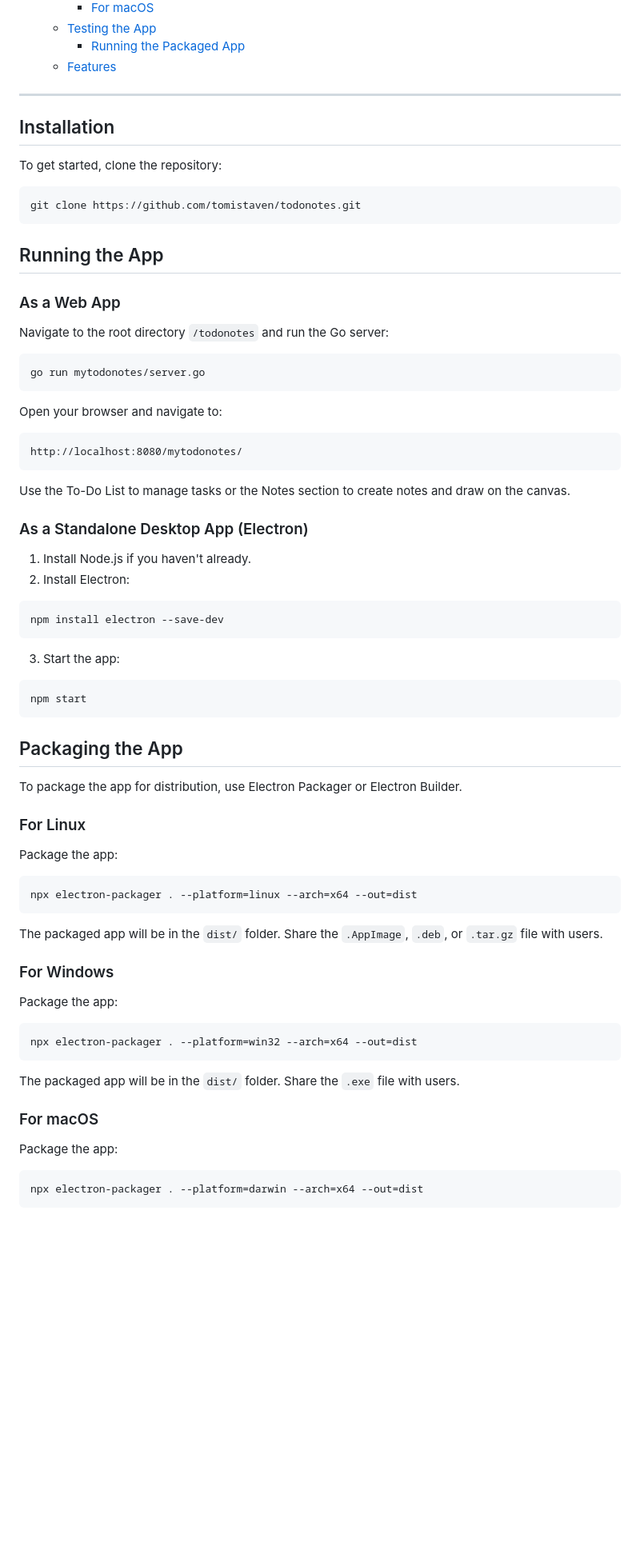
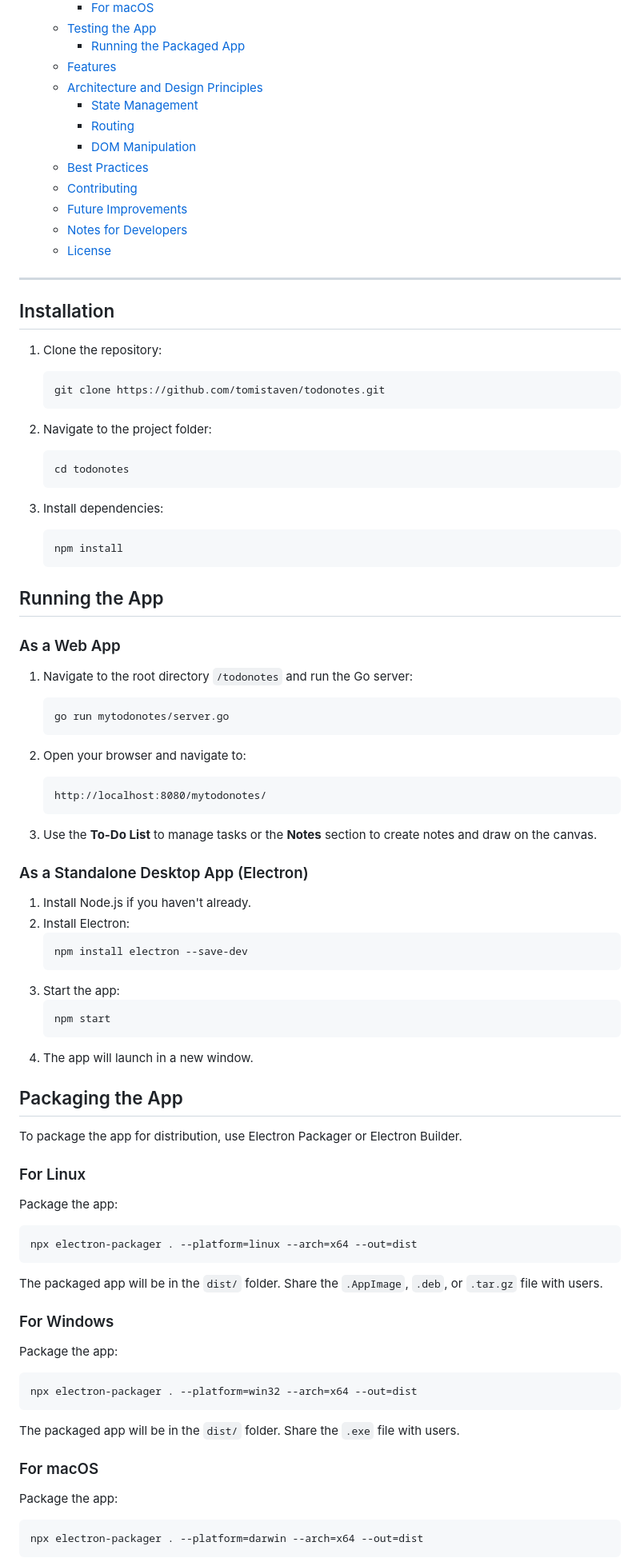
Before and after one commit to tomistaven/todonotes, a Markdown page: README.md, the part around one of its changes. Shown at 80% size. GitHub-like rendering; blank space fills up the shorter version.

````diff
--- a/README.md
+++ b/README.md
@@ -24,45 +28,70 @@ The app includes:
   - [Testing the App](#testing-the-app)
     - [Running the Packaged App](#running-the-packaged-app)
   - [Features](#features)
+  - [Architecture and Design Principles](#architecture-and-design-principles)
+    - [State Management](#state-management)
+    - [Routing](#routing)
+    - [DOM Manipulation](#dom-manipulation)
+  - [Best Practices](#best-practices)
+  - [Contributing](#contributing)
+  - [Future Improvements](#future-improvements)
+  - [Notes for Developers](#notes-for-developers)
+  - [License](#license)
 
 ---
 
 ## Installation
-To get started, clone the repository:
-```bash
-git clone https://github.com/tomistaven/todonotes.git
-```
+
+1. Clone the repository:
+   ```bash
+   git clone https://github.com/tomistaven/todonotes.git
+   ```
+
+2. Navigate to the project folder:
+   ```bash
+   cd todonotes
+   ```
+
+3. Install dependencies:
+   ```bash
+   npm install
+   ```
 
 ## Running the App
 
 ### As a Web App
-Navigate to the root directory `/todonotes` and run the Go server:
-```bash
-go run mytodonotes/server.go
-```
 
-Open your browser and navigate to:
-```
-http://localhost:8080/mytodonotes/
-```
+1. Navigate to the root directory `/todonotes` and run the Go server:
+   ```bash
+   go run mytodonotes/server.go
+   ```
 
-Use the To-Do List to manage tasks or the Notes section to create notes and draw on the canvas.
+2. Open your browser and navigate to:
+   ```
+   http://localhost:8080/mytodonotes/
+   ```
+
+3. Use the **To-Do List** to manage tasks or the **Notes** section to create notes and draw on the canvas.
 
 ### As a Standalone Desktop App (Electron)
+
 1. Install Node.js if you haven't already.
 2. Install Electron:
-```bash
-npm install electron --save-dev
-```
+   ```bash
+   npm install electron --save-dev
+   ```
 3. Start the app:
-```bash
-npm start
-```
+   ```bash
+   npm start
+   ```
+4. The app will launch in a new window.
 
 ## Packaging the App
+
 To package the app for distribution, use Electron Packager or Electron Builder.
 
 ### For Linux
+
 Package the app:
 ```bash
 npx electron-packager . --platform=linux --arch=x64 --out=dist
@@ -70,6 +99,7 @@ npx electron-packager . --platform=linux --arch=x64 --out=dist
 The packaged app will be in the `dist/` folder. Share the `.AppImage`, `.deb`, or `.tar.gz` file with users.
 
 ### For Windows
+
 Package the app:
 ```bash
 npx electron-packager . --platform=win32 --arch=x64 --out=dist
@@ -77,6 +107,7 @@ npx electron-packager . --platform=win32 --arch=x64 --out=dist
 The packaged app will be in the `dist/` folder. Share the `.exe` file with users.
 
 ### For macOS
+
 Package the app:
 ```bash
 npx electron-packager . --platform=darwin --arch=x64 --out=dist
````
Also changed, not shown: other parts of README.md (+138 -17 lines).
